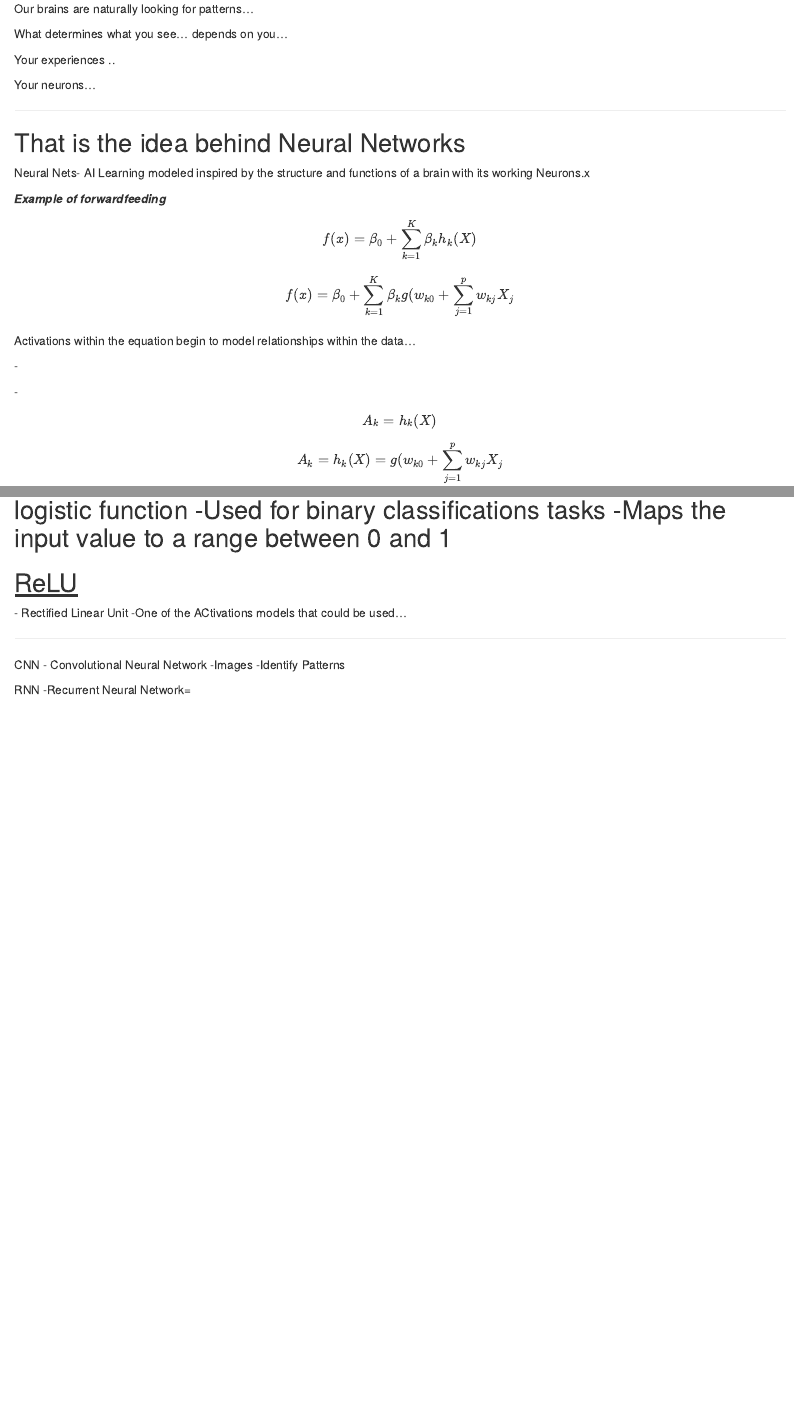
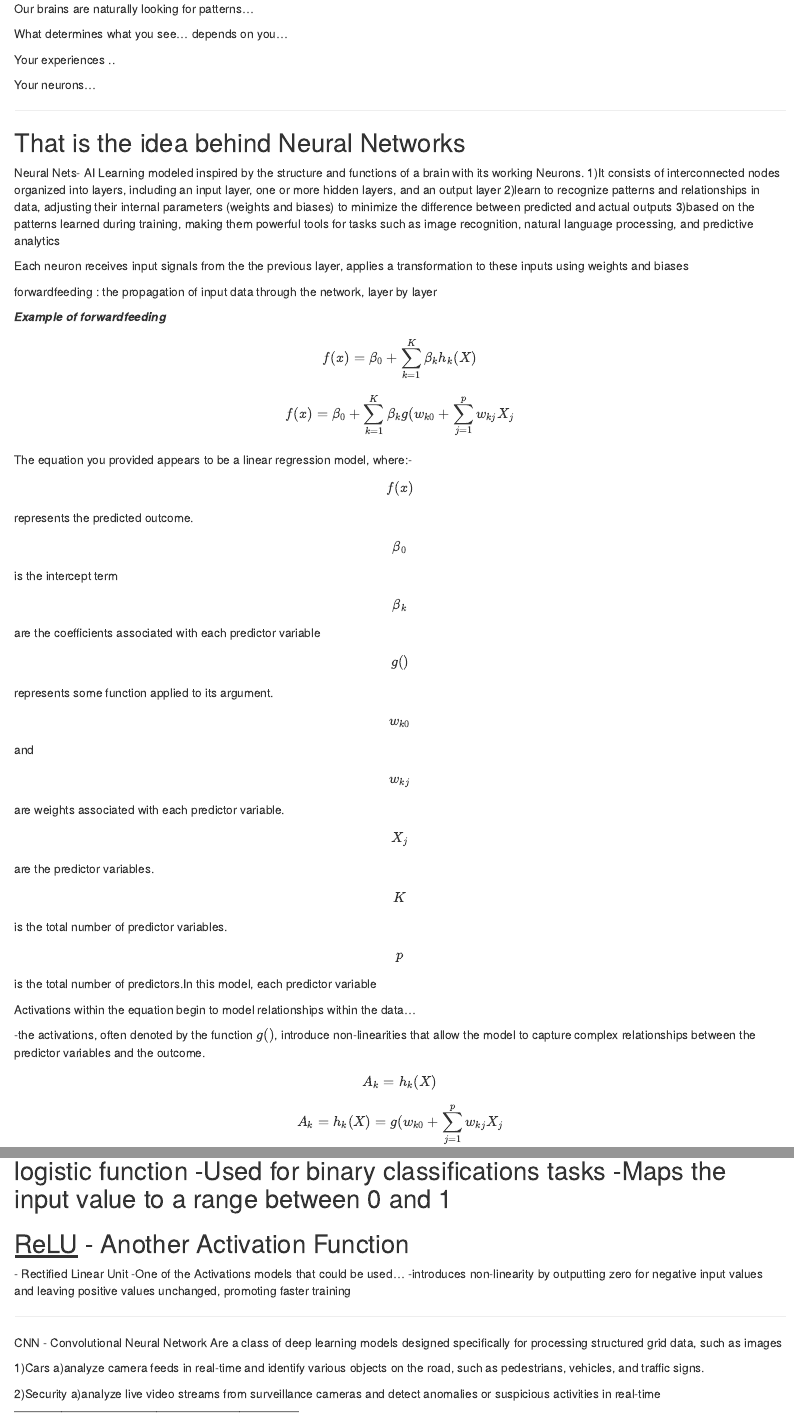
Before and after one commit to Ye-Yint-Win/DATA_MINING_PRESENT, an R Markdown document (Pre-Content.Rmd): the page in a window 1100 px wide, from 500 px down, and a second part further down, joined at a grey line. Rendered offline with R 4.5, knitr and Pandoc, with nearby package versions.

Commit message:
Update Pre-Content.Rmd

```diff
--- a/Pre-Content.Rmd
+++ b/Pre-Content.Rmd
@@ -48,7 +48,15 @@ Your neurons...
 ## That is the idea behind Neural Networks
 
 Neural Nets- AI Learning modeled inspired by the structure and functions
-of a brain with its working Neurons.x
+of a brain with its working Neurons.
+1)It consists of interconnected nodes organized into layers, including an input layer, one or more hidden layers, and an output layer
+2)learn to recognize patterns and relationships in data, adjusting their internal parameters (weights and biases) to minimize the difference between predicted and actual outputs
+3)based on the patterns learned during training, making them powerful tools for tasks such as image recognition, natural language processing, and predictive analytics
+
+Each neuron receives input signals from the the previous layer, applies a transformation to these inputs using
+weights and biases
+
+forwardfeeding : the propagation of input data through the network, layer by layer
 
 ***Example of forwardfeeding***
 
@@ -56,12 +64,33 @@ $$f(x)= \beta_0 + \sum_{k=1}^{K}\beta_kh_k(X)$$
 
 $$f(x)= \beta_0 + \sum_{k=1}^{K}\beta_kg(w_{k0} + \sum_{j=1}^{p} w_{kj} X_j$$
 
+The equation you provided appears to be a linear regression model,
+where:-
+
+$$f(x) $$ represents the predicted outcome.
+
+$$\beta_0$$ is the intercept term
+
+$$\beta_k$$ are the coefficients associated with each predictor variable
+
+$$g()$$ represents some function applied to its argument.
+
+$$w_{k0}$$ and $$w_{kj}$$ are weights associated with each predictor
+variable.
+
+$$X_j$$ are the predictor variables.
+
+$$K$$ is the total number of predictor variables.
+
+$$p$$ is the total number of predictors.In this model, each predictor
+variable
+
 Activations within the equation begin to model relationships within the
 data...
 
-\-
-
-\-
+-the activations, often denoted by the function $g()$, introduce
+non-linearities that allow the model to capture complex relationships
+between the predictor variables and the outcome.
 
 $$A_k = h_k(X) $$
 
@@ -94,15 +123,20 @@ weight put with it, or as we know ...Experiences
 
 ## logistic function -Used for binary classifications tasks -Maps the input value to a range between 0 and 1
 
-## [ReLU]{.underline}
+## [ReLU]{.underline} - Another Activation Function
 
-\- Rectified Linear Unit -One of the ACtivations models that could be
+\- Rectified Linear Unit -One of the Activations models that could be
 used...
+-introduces non-linearity by outputting zero for negative input values and leaving positive values unchanged, promoting faster training
 
 ------------------------------------------------------------------------
 
-CNN - Convolutional Neural Network -Images -Identify Patterns
+CNN - Convolutional Neural Network
+Are a class of deep learning models designed specifically for processing structured grid data, such as images
 
-RNN -Recurrent Neural Network=
+1)Cars
+a)analyze camera feeds in real-time and identify various objects on the road, such as pedestrians, vehicles, and traffic signs.
 
+2)Security
+a)analyze live video streams from surveillance cameras and detect anomalies or suspicious activities in real-time
 ------------------------------------------------------------------------
```
